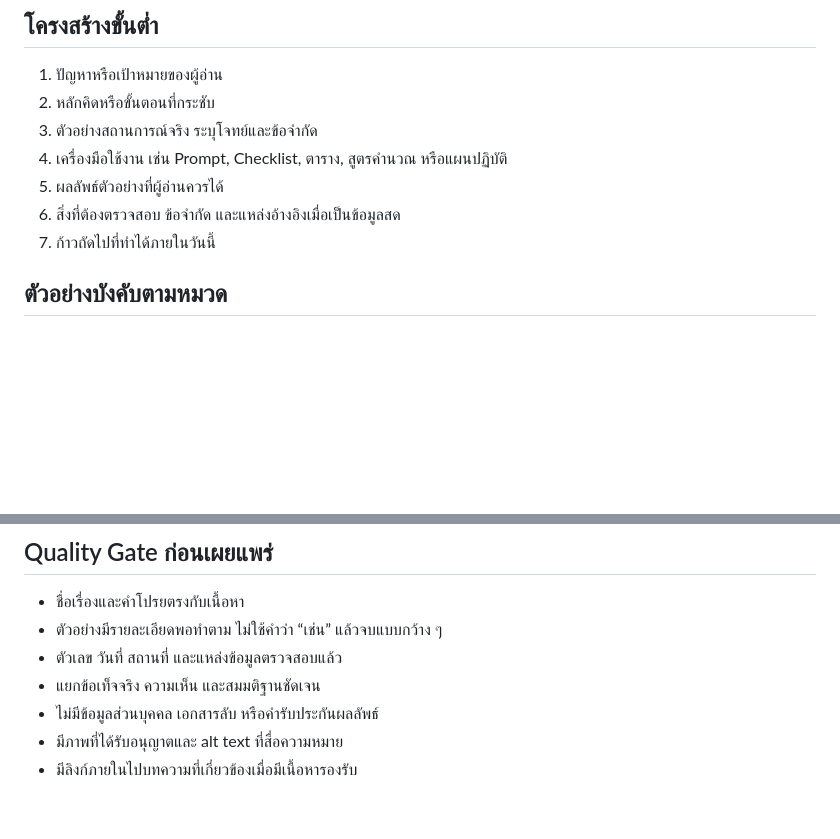
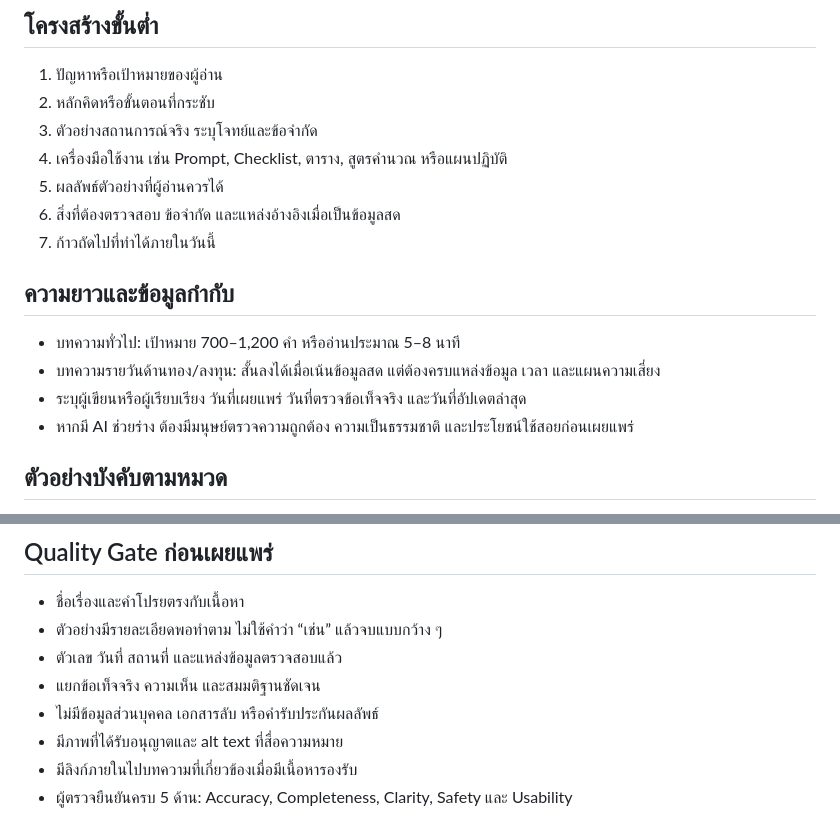
Before and after one commit to MJ78789/magic, a Markdown page: EDITORIAL-GUIDE.md, 2 parts joined by grey strips. GitHub-like rendering; blank space fills up the shorter version.

Commit message:
Tighten editorial review standards

```diff
--- a/EDITORIAL-GUIDE.md
+++ b/EDITORIAL-GUIDE.md
@@ -11,6 +11,13 @@
 5. ผลลัพธ์ตัวอย่างที่ผู้อ่านควรได้
 6. สิ่งที่ต้องตรวจสอบ ข้อจำกัด และแหล่งอ้างอิงเมื่อเป็นข้อมูลสด
 7. ก้าวถัดไปที่ทำได้ภายในวันนี้
+
+## ความยาวและข้อมูลกำกับ
+
+- บทความทั่วไป: เป้าหมาย 700–1,200 คำ หรืออ่านประมาณ 5–8 นาที
+- บทความรายวันด้านทอง/ลงทุน: สั้นลงได้เมื่อเน้นข้อมูลสด แต่ต้องครบแหล่งข้อมูล เวลา และแผนความเสี่ยง
+- ระบุผู้เขียนหรือผู้เรียบเรียง วันที่เผยแพร่ วันที่ตรวจข้อเท็จจริง และวันที่อัปเดตล่าสุด
+- หากมี AI ช่วยร่าง ต้องมีมนุษย์ตรวจความถูกต้อง ความเป็นธรรมชาติ และประโยชน์ใช้สอยก่อนเผยแพร่
 
 ## ตัวอย่างบังคับตามหมวด
 
@@ -30,3 +37,4 @@
 - ไม่มีข้อมูลส่วนบุคคล เอกสารลับ หรือคำรับประกันผลลัพธ์
 - มีภาพที่ได้รับอนุญาตและ alt text ที่สื่อความหมาย
 - มีลิงก์ภายในไปบทความที่เกี่ยวข้องเมื่อมีเนื้อหารองรับ
+- ผู้ตรวจยืนยันครบ 5 ด้าน: Accuracy, Completeness, Clarity, Safety และ Usability
```
